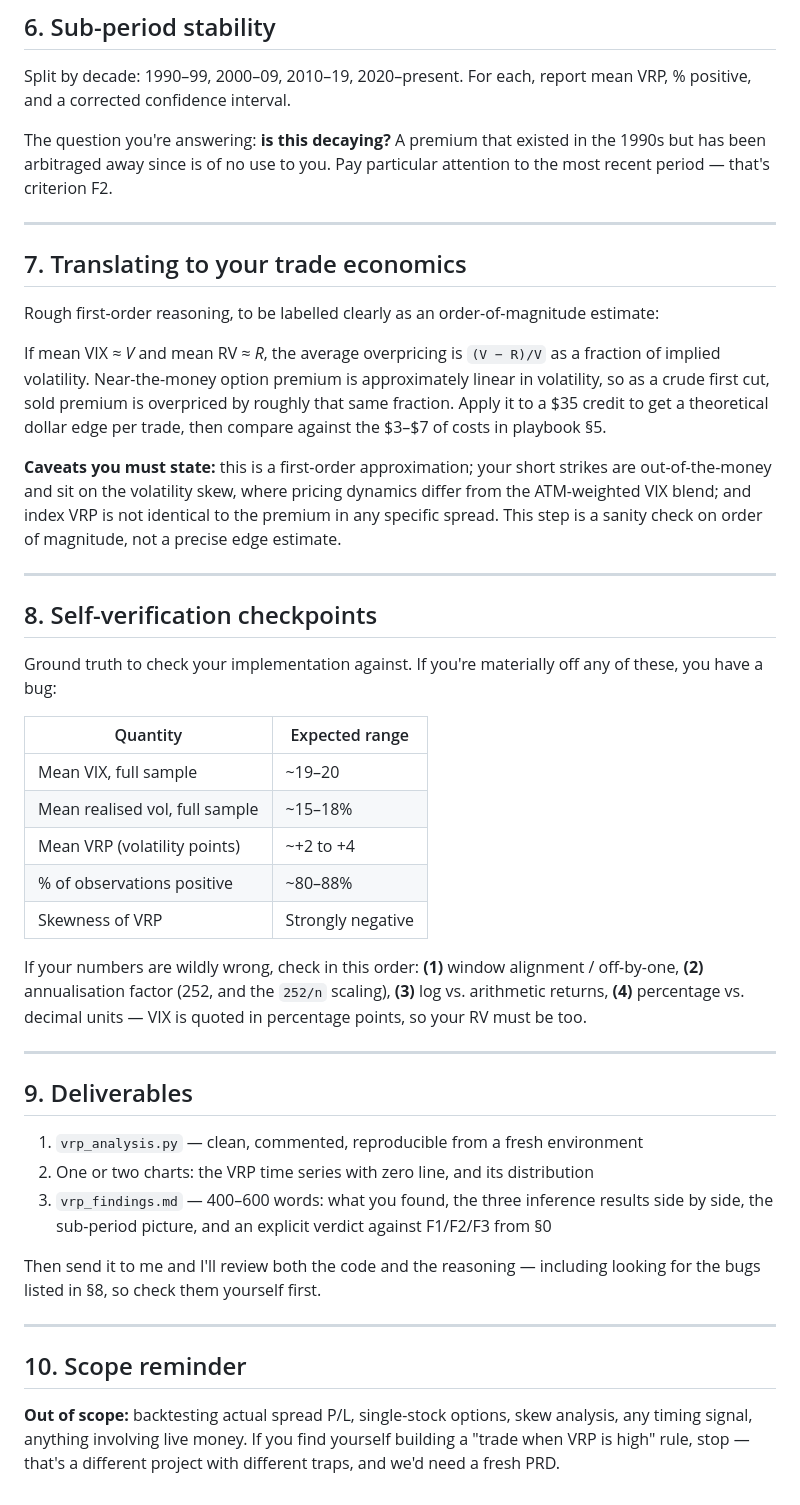
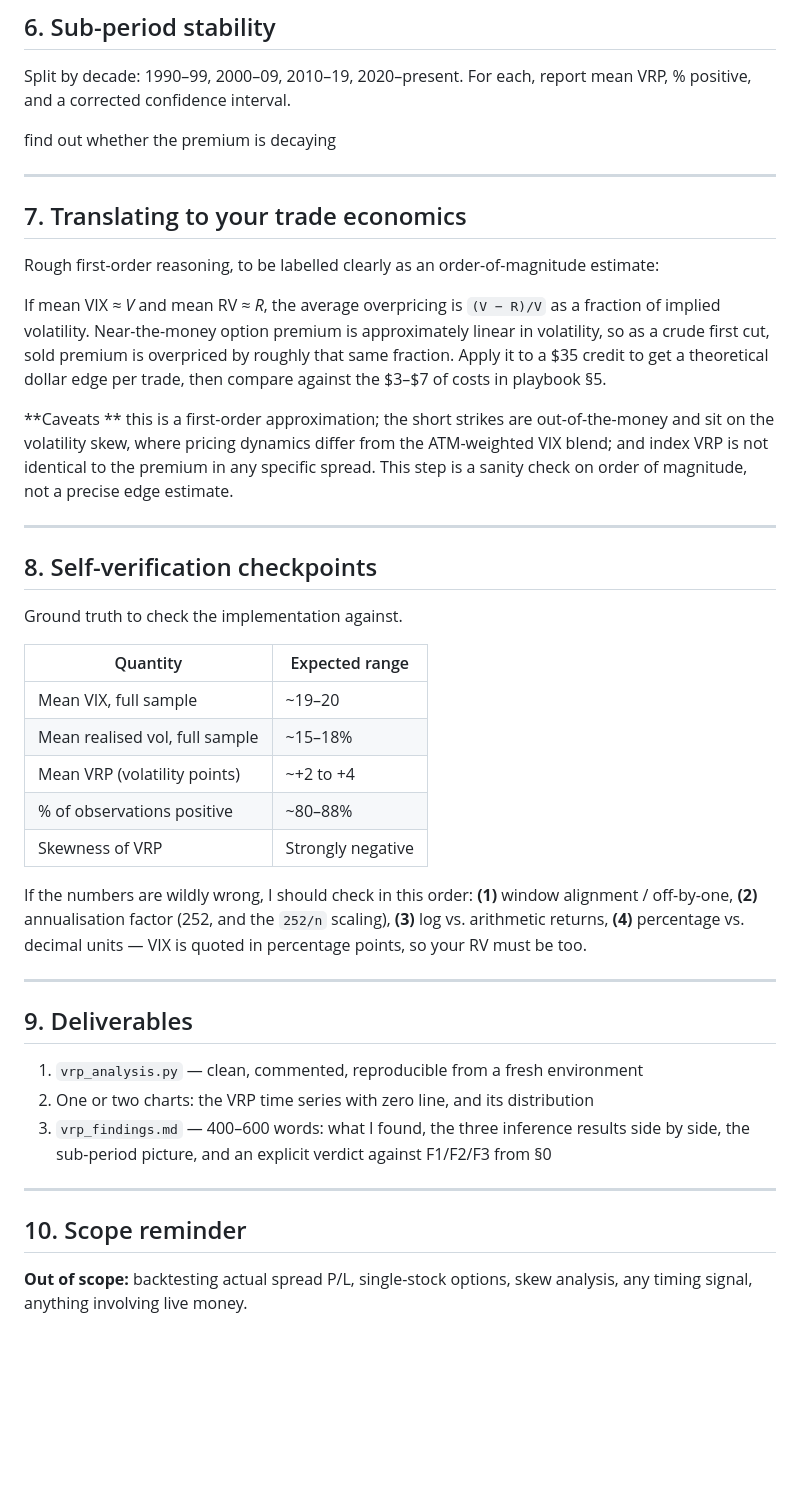
Before and after one commit to crazyalexyuan/variance_risk_premium, a Markdown page: 01_preregistration_vrp.md, the part around one of its changes. Rendered like a GitHub page; blank space fills up the shorter version.

```diff
--- a/01_preregistration_vrp.md
+++ b/01_preregistration_vrp.md
@@ -106,7 +100,7 @@ Then tabulate the **10 worst episodes** with their dates. You should recognise t
 
 Split by decade: 1990–99, 2000–09, 2010–19, 2020–present. For each, report mean VRP, % positive, and a corrected confidence interval.
 
-The question you're answering: **is this decaying?** A premium that existed in the 1990s but has been arbitraged away since is of no use to you. Pay particular attention to the most recent period — that's criterion F2.
+find out whether the premium is decaying
 
 ---
 
@@ -116,13 +110,13 @@ Rough first-order reasoning, to be labelled clearly as an order-of-magnitude est
 
 If mean VIX ≈ *V* and mean RV ≈ *R*, the average overpricing is `(V − R)/V` as a fraction of implied volatility. Near-the-money option premium is approximately linear in volatility, so as a crude first cut, sold premium is overpriced by roughly that same fraction. Apply it to a $35 credit to get a theoretical dollar edge per trade, then compare against the $3–$7 of costs in playbook §5.
 
-**Caveats you must state:** this is a first-order approximation; your short strikes are out-of-the-money and sit on the volatility skew, where pricing dynamics differ from the ATM-weighted VIX blend; and index VRP is not identical to the premium in any specific spread. This step is a sanity check on order of magnitude, not a precise edge estimate.
+**Caveats ** this is a first-order approximation; the short strikes are out-of-the-money and sit on the volatility skew, where pricing dynamics differ from the ATM-weighted VIX blend; and index VRP is not identical to the premium in any specific spread. This step is a sanity check on order of magnitude, not a precise edge estimate.
 
 ---
 
 ## 8. Self-verification checkpoints
 
-Ground truth to check your implementation against. If you're materially off any of these, you have a bug:
+Ground truth to check the implementation against.
 
 | Quantity | Expected range |
 |---|---|
@@ -132,7 +126,7 @@ Ground truth to check your implementation against. If you're materially off any
 | % of observations positive | ~80–88% |
 | Skewness of VRP | Strongly negative |
 
-If your numbers are wildly wrong, check in this order: **(1)** window alignment / off-by-one, **(2)** annualisation factor (252, and the `252/n` scaling), **(3)** log vs. arithmetic returns, **(4)** percentage vs. decimal units — VIX is quoted in percentage points, so your RV must be too.
+If the numbers are wildly wrong, I should check in this order: **(1)** window alignment / off-by-one, **(2)** annualisation factor (252, and the `252/n` scaling), **(3)** log vs. arithmetic returns, **(4)** percentage vs. decimal units — VIX is quoted in percentage points, so your RV must be too.
 
 ---
 
@@ -140,12 +134,12 @@ If your numbers are wildly wrong, check in this order: **(1)** window alignment
 
 1. `vrp_analysis.py` — clean, commented, reproducible from a fresh environment
 2. One or two charts: the VRP time series with zero line, and its distribution
-3. `vrp_findings.md` — 400–600 words: what you found, the three inference results side by side, the sub-period picture, and an explicit verdict against F1/F2/F3 from §0
+3. `vrp_findings.md` — 400–600 words: what I found, the three inference results side by side, the sub-period picture, and an explicit verdict against F1/F2/F3 from §0
 
-Then send it to me and I'll review both the code and the reasoning — including looking for the bugs listed in §8, so check them yourself first.
+
 
 ---
 
 ## 10. Scope reminder
 
-**Out of scope:** backtesting actual spread P/L, single-stock options, skew analysis, any timing signal, anything involving live money. If you find yourself building a "trade when VRP is high" rule, stop — that's a different project with different traps, and we'd need a fresh PRD.
+**Out of scope:** backtesting actual spread P/L, single-stock options, skew analysis, any timing signal, anything involving live money.
```
Also changed, not shown: other parts of 01_preregistration_vrp.md (+14 -20 lines).
